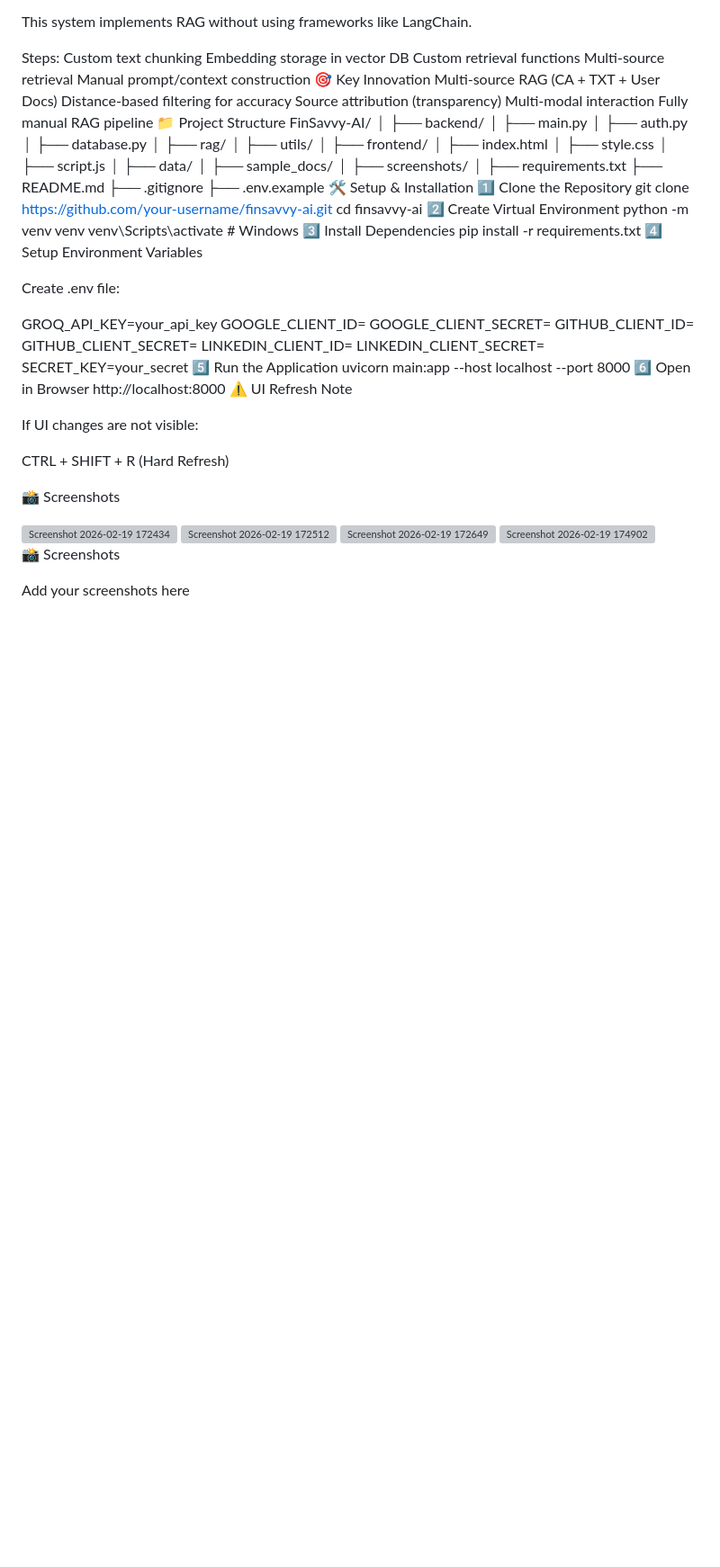
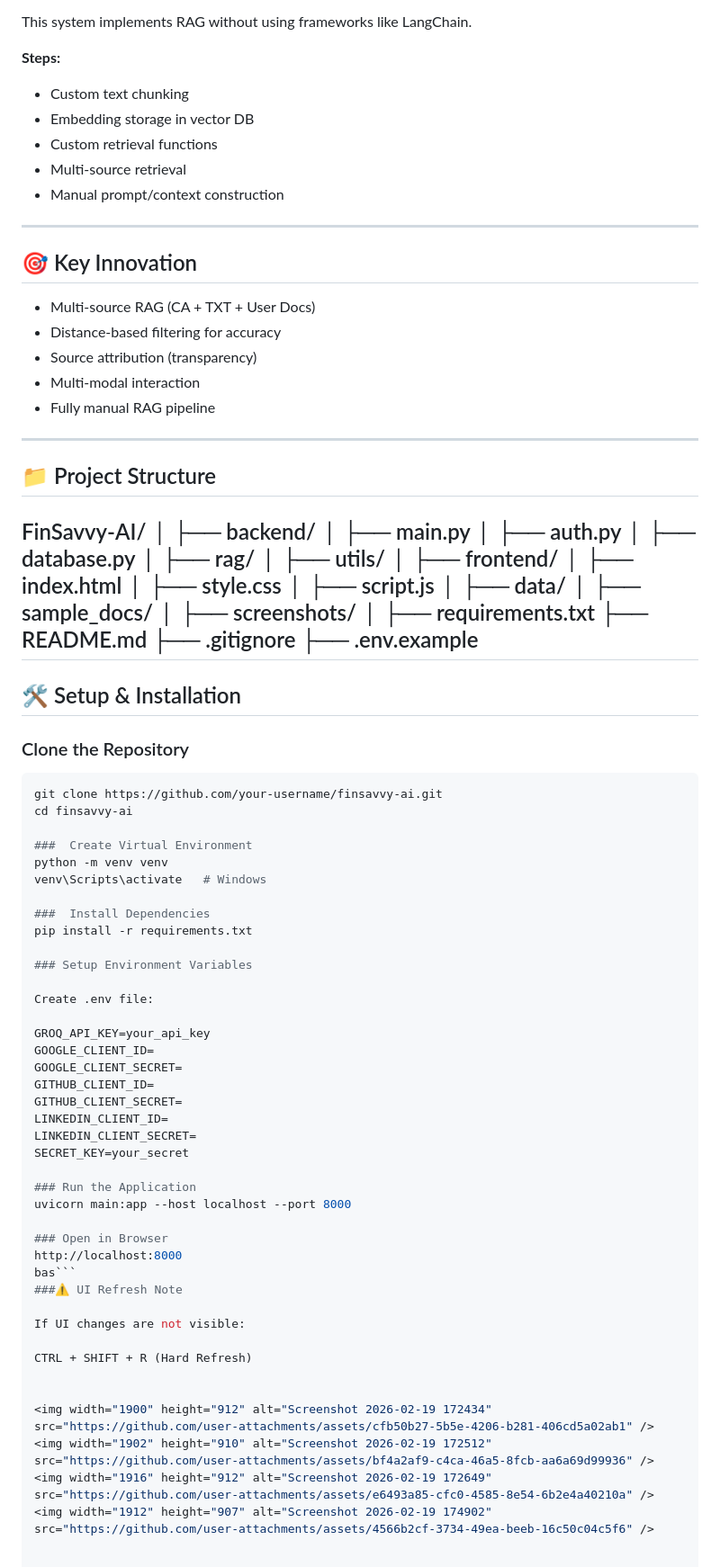
Before and after one commit to ayushhh026/FinsavvyAI, a Markdown page: README.md, the part around one of its changes. Shown at 90% size. Rendered like a GitHub page; blank space fills up the shorter version; grey boxes are pictures that could not be loaded.

````diff
--- a/README.md
+++ b/README.md
@@ -109,35 +145,42 @@ Input → Processing → Embedding → Retrieval → Filtering → LLM → Sourc
 
 This system implements RAG without using frameworks like LangChain.
 
-Steps:
-Custom text chunking
-Embedding storage in vector DB
-Custom retrieval functions
-Multi-source retrieval
-Manual prompt/context construction
-🎯 Key Innovation
-Multi-source RAG (CA + TXT + User Docs)
-Distance-based filtering for accuracy
-Source attribution (transparency)
-Multi-modal interaction
-Fully manual RAG pipeline
-📁 Project Structure
+**Steps:**
+- Custom text chunking
+- Embedding storage in vector DB
+- Custom retrieval functions
+- Multi-source retrieval
+- Manual prompt/context construction
+
+---
+
+## 🎯 Key Innovation
+
+- Multi-source RAG (CA + TXT + User Docs)
+- Distance-based filtering for accuracy
+- Source attribution (transparency)
+- Multi-modal interaction
+- Fully manual RAG pipeline
+
+---
+
+## 📁 Project Structure
 FinSavvy-AI/
 │
 ├── backend/
-│   ├── main.py
-│   ├── auth.py
-│   ├── database.py
-│   ├── rag/
-│   ├── utils/
+│ ├── main.py
+│ ├── auth.py
+│ ├── database.py
+│ ├── rag/
+│ ├── utils/
 │
 ├── frontend/
-│   ├── index.html
-│   ├── style.css
-│   ├── script.js
+│ ├── index.html
+│ ├── style.css
+│ ├── script.js
 │
 ├── data/
-│   ├── sample_docs/
+│ ├── sample_docs/
 │
 ├── screenshots/
 │
@@ -145,16 +188,25 @@ FinSavvy-AI/
 ├── README.md
 ├── .gitignore
 ├── .env.example
-🛠️ Setup & Installation
-1️⃣ Clone the Repository
+---
+
+## 🛠️ Setup & Installation
+
+
+
+### Clone the Repository
+```bash
 git clone https://github.com/your-username/finsavvy-ai.git
 cd finsavvy-ai
-2️⃣ Create Virtual Environment
+
+###  Create Virtual Environment
 python -m venv venv
 venv\Scripts\activate   # Windows
-3️⃣ Install Dependencies
+
+###  Install Dependencies
 pip install -r requirements.txt
-4️⃣ Setup Environment Variables
+
+### Setup Environment Variables
 
 Create .env file:
 
@@ -166,26 +218,21 @@ GITHUB_CLIENT_SECRET=
 LINKEDIN_CLIENT_ID=
 LINKEDIN_CLIENT_SECRET=
 SECRET_KEY=your_secret
-5️⃣ Run the Application
+
+### Run the Application
 uvicorn main:app --host localhost --port 8000
-6️⃣ Open in Browser
+
+### Open in Browser
 http://localhost:8000
-⚠️ UI Refresh Note
+bas```
+###⚠️ UI Refresh Note
 
 If UI changes are not visible:
 
-CTRL + SHIFT + R  (Hard Refresh)
+CTRL + SHIFT + R (Hard Refresh)
 
-📸 Screenshots
 
 <img width="1900" height="912" alt="Screenshot 2026-02-19 172434" src="https://github.com/user-attachments/assets/cfb50b27-5b5e-4206-b281-406cd5a02ab1" />
 <img width="1902" height="910" alt="Screenshot 2026-02-19 172512" src="https://github.com/user-attachments/assets/bf4a2af9-c4ca-46a5-8fcb-aa6a69d99936" />
 <img width="1916" height="912" alt="Screenshot 2026-02-19 172649" src="https://github.com/user-attachments/assets/e6493a85-cfc0-4585-8e54-6b2e4a40210a" />
 <img width="1912" height="907" alt="Screenshot 2026-02-19 174902" src="https://github.com/user-attachments/assets/4566b2cf-3734-49ea-beeb-16c50c04c5f6" />
-
-
-
-
-📸 Screenshots
-
-Add your screenshots here
````
Also changed, not shown: other parts of README.md (+133 -97 lines).
